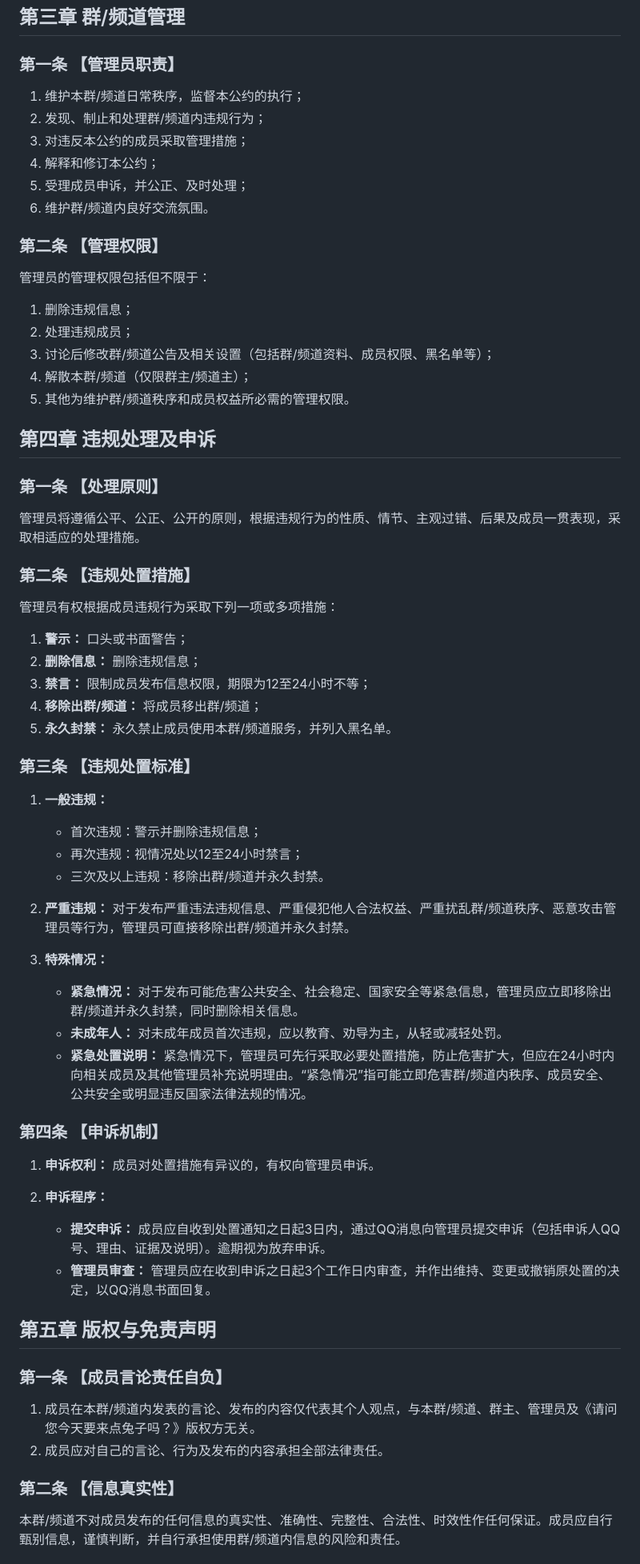
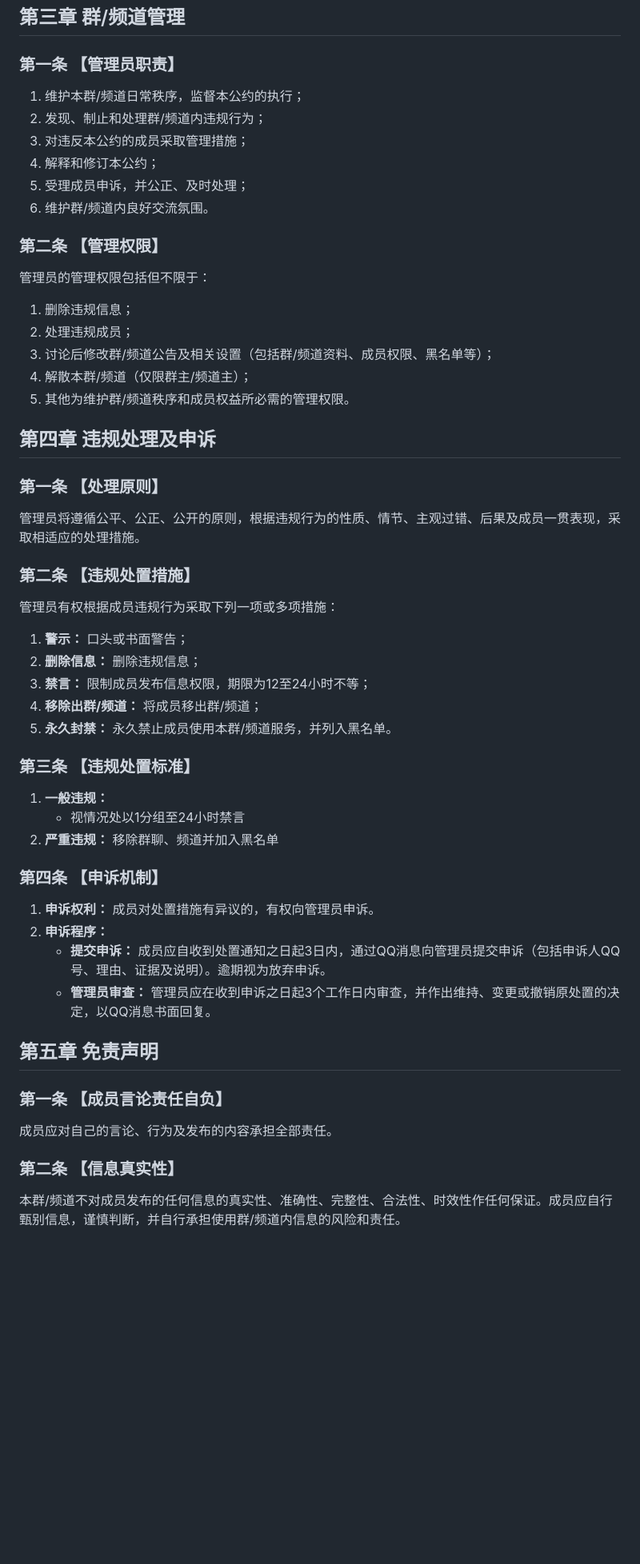
Before and after one commit to shizukunatsuki/rabbithouse31, a Markdown page: text.md, the part around the change printed below. Shown: that part at 80% size. Rendered like a GitHub page; blank space fills up the shorter version.

```diff
--- a/text.md
+++ b/text.md
@@ -87,7 +55,6 @@
 ## 第三章 群/频道管理
 
 ### 第一条 【管理员职责】
-
 1.  维护本群/频道日常秩序，监督本公约的执行；
 2.  发现、制止和处理群/频道内违规行为；
 3.  对违反本公约的成员采取管理措施；
@@ -96,9 +63,7 @@
 6.  维护群/频道内良好交流氛围。
 
 ### 第二条 【管理权限】
-
 管理员的管理权限包括但不限于：
-
 1.  删除违规信息；
 2.  处理违规成员；
 3.  讨论后修改群/频道公告及相关设置（包括群/频道资料、成员权限、黑名单等）；
@@ -108,13 +73,10 @@
 ## 第四章 违规处理及申诉
 
 ### 第一条 【处理原则】
-
 管理员将遵循公平、公正、公开的原则，根据违规行为的性质、情节、主观过错、后果及成员一贯表现，采取相适应的处理措施。
 
 ### 第二条 【违规处置措施】
-
 管理员有权根据成员违规行为采取下列一项或多项措施：
-
 1.  **警示：** 口头或书面警告；
 2.  **删除信息：** 删除违规信息；
 3.  **禁言：** 限制成员发布信息权限，期限为12至24小时不等；
@@ -122,38 +84,22 @@
 5.  **永久封禁：** 永久禁止成员使用本群/频道服务，并列入黑名单。
 
 ### 第三条 【违规处置标准】
-
 1.  **一般违规：**
-
-    *   首次违规：警示并删除违规信息；
-    *   再次违规：视情况处以12至24小时禁言；
-    *   三次及以上违规：移除出群/频道并永久封禁。
-
-2.  **严重违规：** 对于发布严重违法违规信息、严重侵犯他人合法权益、严重扰乱群/频道秩序、恶意攻击管理员等行为，管理员可直接移除出群/频道并永久封禁。
-
-3.  **特殊情况：**
-
-    *   **紧急情况：** 对于发布可能危害公共安全、社会稳定、国家安全等紧急信息，管理员应立即移除出群/频道并永久封禁，同时删除相关信息。
-    *   **未成年人：** 对未成年成员首次违规，应以教育、劝导为主，从轻或减轻处罚。
-    *   **紧急处置说明：** 紧急情况下，管理员可先行采取必要处置措施，防止危害扩大，但应在24小时内向相关成员及其他管理员补充说明理由。“紧急情况”指可能立即危害群/频道内秩序、成员安全、公共安全或明显违反国家法律法规的情况。
+    *   视情况处以1分组至24小时禁言
+2.  **严重违规：** 移除群聊、频道并加入黑名单
 
 ### 第四条 【申诉机制】
-
 1.  **申诉权利：** 成员对处置措施有异议的，有权向管理员申诉。
 2.  **申诉程序：**
-
     *   **提交申诉：** 成员应自收到处置通知之日起3日内，通过QQ消息向管理员提交申诉（包括申诉人QQ号、理由、证据及说明）。逾期视为放弃申诉。
     *   **管理员审查：** 管理员应在收到申诉之日起3个工作日内审查，并作出维持、变更或撤销原处置的决定，以QQ消息书面回复。
 
-## 第五章 版权与免责声明
+## 第五章 免责声明
 
 ### 第一条 【成员言论责任自负】
-
-1.  成员在本群/频道内发表的言论、发布的内容仅代表其个人观点，与本群/频道、群主、管理员及《请问您今天要来点兔子吗？》版权方无关。
-2.  成员应对自己的言论、行为及发布的内容承担全部法律责任。
+成员应对自己的言论、行为及发布的内容承担全部责任。
 
 ### 第二条 【信息真实性】
-
 本群/频道不对成员发布的任何信息的真实性、准确性、完整性、合法性、时效性作任何保证。成员应自行甄别信息，谨慎判断，并自行承担使用群/频道内信息的风险和责任。
 
 ### 第三条 【网络风险】
```
Also changed, not shown: other parts of text.md (+14 -74 lines).
